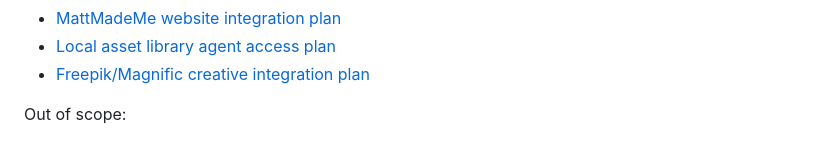
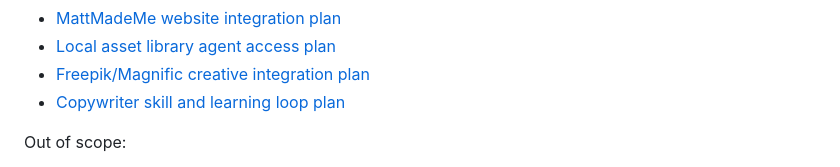
Before and after one commit to digimatt22/social-content, a Markdown page: README.md, the part around the change. Drawn GitHub-style.

```diff
--- a/README.md
+++ b/README.md
@@ -129,6 +129,7 @@ Current active planning docs:
 - [MattMadeMe website integration plan](docs/architecture/mattmademe-website-integration-plan.md)
 - [Local asset library agent access plan](docs/architecture/local-asset-library-agent-access-plan.md)
 - [Freepik/Magnific creative integration plan](docs/architecture/freepik-magnific-creative-integration-plan.md)
+- [Copywriter skill and learning loop plan](docs/architecture/copywriter-skill-and-learning-loop-plan.md)
 
 Out of scope:
 
```
Also changed, not shown: docs/architecture/copywriter-skill-and-learning-loop-plan.md (added, +144 -0 lines), docs/goals/phase5-integrations-and-creative-quality.md (+80 -1 lines).
